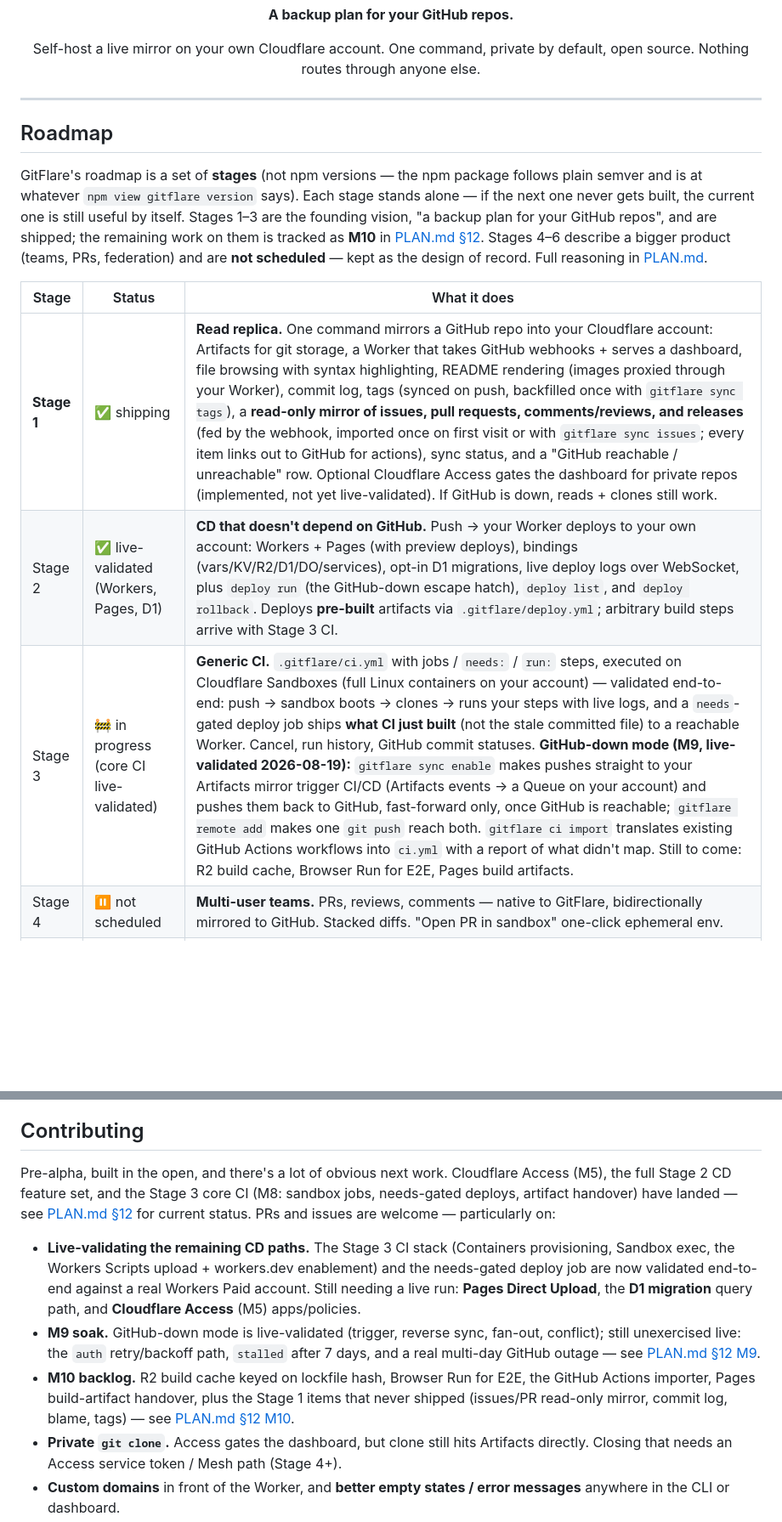
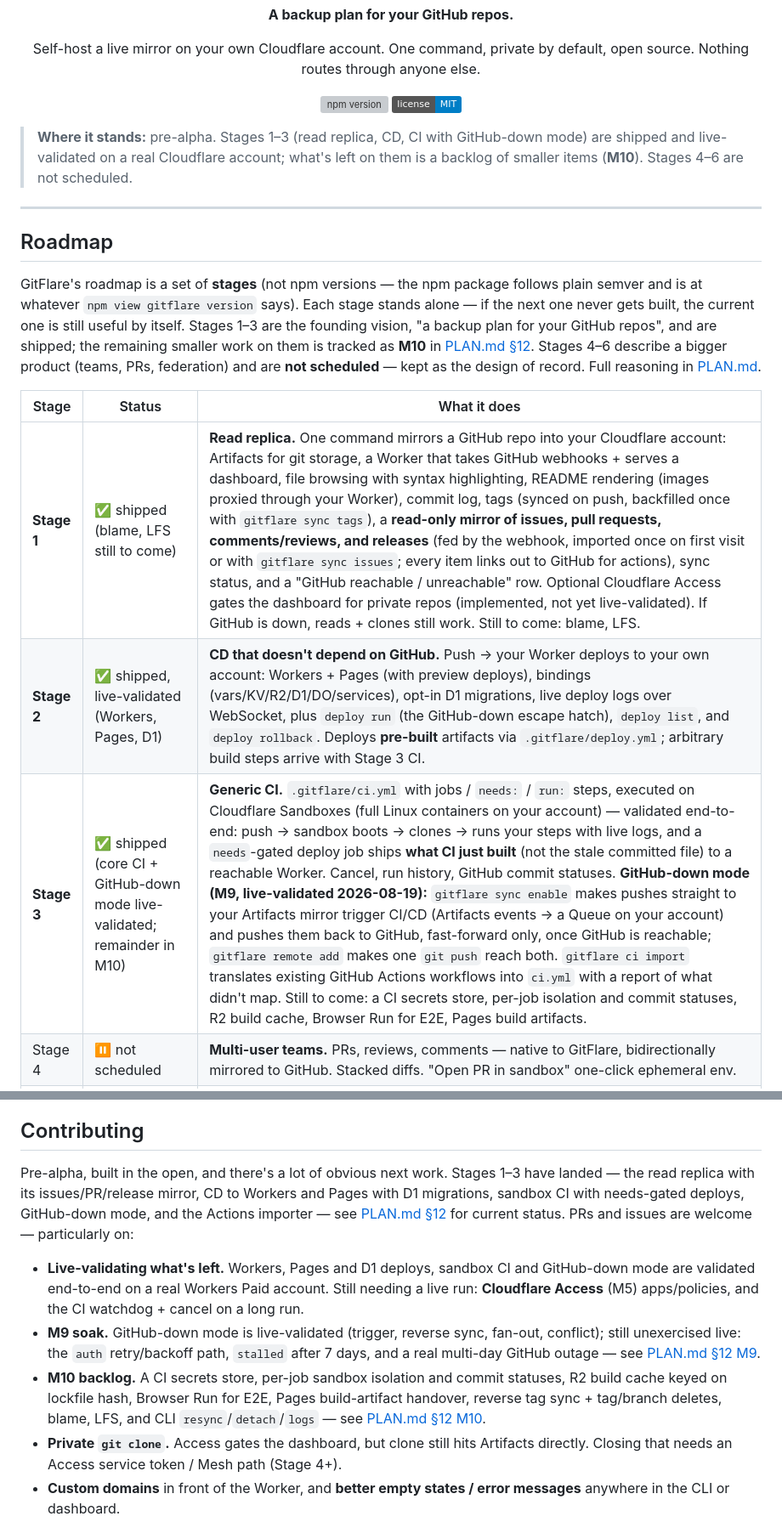
Before and after one commit to sinameraji/gitflare, a Markdown page: README.md, 2 parts joined by grey strips. Shown at 85% size. Rendered like a GitHub page; badges without logos; blank space fills up the shorter version; grey boxes are pictures that could not be loaded.

Commit message:
docs(readme): current status — Stages 1–3 shipped, refresh the M10 backlog
The roadmap table still showed Stage 1 as "shipping" and Stage 3 as
"in progress", and the contributing section listed already-shipped work
(Pages/D1 live runs, the Actions importer, the issues mirror, commit log,
tags) as open. Add a one-line status note and npm/license badges.

Co-Authored-By: Claude Opus 5.5 <noreply@anthropic.com>

```diff
--- a/README.md
+++ b/README.md
@@ -12,17 +12,24 @@
   Self-host a live mirror on your own Cloudflare account. One command, private by default, open source. Nothing routes through anyone else.
 </p>
 
+<p align="center">
+  <a href="https://www.npmjs.com/package/gitflare"><img src="https://img.shields.io/npm/v/gitflare" alt="npm version" /></a>
+  <a href="./LICENSE"><img src="https://img.shields.io/badge/license-MIT-blue" alt="MIT license" /></a>
+</p>
+
+> **Where it stands:** pre-alpha. Stages 1–3 (read replica, CD, CI with GitHub-down mode) are shipped and live-validated on a real Cloudflare account; what's left on them is a backlog of smaller items (**M10**). Stages 4–6 are not scheduled.
+
 ---
 
 ## Roadmap
 
-GitFlare's roadmap is a set of **stages** (not npm versions — the npm package follows plain semver and is at whatever `npm view gitflare version` says). Each stage stands alone — if the next one never gets built, the current one is still useful by itself. Stages 1–3 are the founding vision, "a backup plan for your GitHub repos", and are shipped; the remaining work on them is tracked as **M10** in [PLAN.md §12](./PLAN.md#12-milestones-and-development-log). Stages 4–6 describe a bigger product (teams, PRs, federation) and are **not scheduled** — kept as the design of record. Full reasoning in [PLAN.md](./PLAN.md).
+GitFlare's roadmap is a set of **stages** (not npm versions — the npm package follows plain semver and is at whatever `npm view gitflare version` says). Each stage stands alone — if the next one never gets built, the current one is still useful by itself. Stages 1–3 are the founding vision, "a backup plan for your GitHub repos", and are shipped; the remaining smaller work on them is tracked as **M10** in [PLAN.md §12](./PLAN.md#12-milestones-and-development-log). Stages 4–6 describe a bigger product (teams, PRs, federation) and are **not scheduled** — kept as the design of record. Full reasoning in [PLAN.md](./PLAN.md).
 
 | Stage | Status | What it does |
 |---|---|---|
-| **Stage 1** | ✅ shipping | **Read replica.** One command mirrors a GitHub repo into your Cloudflare account: Artifacts for git storage, a Worker that takes GitHub webhooks + serves a dashboard, file browsing with syntax highlighting, README rendering (images proxied through your Worker), commit log, tags (synced on push, backfilled once with `gitflare sync tags`), a **read-only mirror of issues, pull requests, comments/reviews, and releases** (fed by the webhook, imported once on first visit or with `gitflare sync issues`; every item links out to GitHub for actions), sync status, and a "GitHub reachable / unreachable" row. Optional Cloudflare Access gates the dashboard for private repos (implemented, not yet live-validated). If GitHub is down, reads + clones still work. |
-| Stage 2 | ✅ live-validated (Workers, Pages, D1) | **CD that doesn't depend on GitHub.** Push → your Worker deploys to your own account: Workers + Pages (with preview deploys), bindings (vars/KV/R2/D1/DO/services), opt-in D1 migrations, live deploy logs over WebSocket, plus `deploy run` (the GitHub-down escape hatch), `deploy list`, and `deploy rollback`. Deploys **pre-built** artifacts via `.gitflare/deploy.yml`; arbitrary build steps arrive with Stage 3 CI. |
-| Stage 3 | 🚧 in progress (core CI live-validated) | **Generic CI.** `.gitflare/ci.yml` with jobs / `needs:` / `run:` steps, executed on Cloudflare Sandboxes (full Linux containers on your account) — validated end-to-end: push → sandbox boots → clones → runs your steps with live logs, and a `needs`-gated deploy job ships **what CI just built** (not the stale committed file) to a reachable Worker. Cancel, run history, GitHub commit statuses. **GitHub-down mode (M9, live-validated 2026-08-19):** `gitflare sync enable` makes pushes straight to your Artifacts mirror trigger CI/CD (Artifacts events → a Queue on your account) and pushes them back to GitHub, fast-forward only, once GitHub is reachable; `gitflare remote add` makes one `git push` reach both. `gitflare ci import` translates existing GitHub Actions workflows into `ci.yml` with a report of what didn't map. Still to come: R2 build cache, Browser Run for E2E, Pages build artifacts. |
+| **Stage 1** | ✅ shipped (blame, LFS still to come) | **Read replica.** One command mirrors a GitHub repo into your Cloudflare account: Artifacts for git storage, a Worker that takes GitHub webhooks + serves a dashboard, file browsing with syntax highlighting, README rendering (images proxied through your Worker), commit log, tags (synced on push, backfilled once with `gitflare sync tags`), a **read-only mirror of issues, pull requests, comments/reviews, and releases** (fed by the webhook, imported once on first visit or with `gitflare sync issues`; every item links out to GitHub for actions), sync status, and a "GitHub reachable / unreachable" row. Optional Cloudflare Access gates the dashboard for private repos (implemented, not yet live-validated). If GitHub is down, reads + clones still work. Still to come: blame, LFS. |
+| **Stage 2** | ✅ shipped, live-validated (Workers, Pages, D1) | **CD that doesn't depend on GitHub.** Push → your Worker deploys to your own account: Workers + Pages (with preview deploys), bindings (vars/KV/R2/D1/DO/services), opt-in D1 migrations, live deploy logs over WebSocket, plus `deploy run` (the GitHub-down escape hatch), `deploy list`, and `deploy rollback`. Deploys **pre-built** artifacts via `.gitflare/deploy.yml`; arbitrary build steps arrive with Stage 3 CI. |
+| **Stage 3** | ✅ shipped (core CI + GitHub-down mode live-validated; remainder in M10) | **Generic CI.** `.gitflare/ci.yml` with jobs / `needs:` / `run:` steps, executed on Cloudflare Sandboxes (full Linux containers on your account) — validated end-to-end: push → sandbox boots → clones → runs your steps with live logs, and a `needs`-gated deploy job ships **what CI just built** (not the stale committed file) to a reachable Worker. Cancel, run history, GitHub commit statuses. **GitHub-down mode (M9, live-validated 2026-08-19):** `gitflare sync enable` makes pushes straight to your Artifacts mirror trigger CI/CD (Artifacts events → a Queue on your account) and pushes them back to GitHub, fast-forward only, once GitHub is reachable; `gitflare remote add` makes one `git push` reach both. `gitflare ci import` translates existing GitHub Actions workflows into `ci.yml` with a report of what didn't map. Still to come: a CI secrets store, per-job isolation and commit statuses, R2 build cache, Browser Run for E2E, Pages build artifacts. |
 | Stage 4 | ⏸ not scheduled | **Multi-user teams.** PRs, reviews, comments — native to GitFlare, bidirectionally mirrored to GitHub. Stacked diffs. "Open PR in sandbox" one-click ephemeral env. |
 | Stage 5 | ⏸ not scheduled | **Cross-tenant collaboration via Cloudflare Mesh.** Alice and Bob on separate Cloudflare accounts; private repos served Mesh-only with per-identity policies instead of SSH keys. |
 | Stage 6 | ⏸ not scheduled | **Public repos + discovery.** A real code browser for the public web, search, forks across accounts. |
@@ -119,11 +126,11 @@ GitFlare never sees your code, your token, or your traffic. It's an MIT-licensed
 
 ## Contributing
 
-Pre-alpha, built in the open, and there's a lot of obvious next work. Cloudflare Access (M5), the full Stage 2 CD feature set, and the Stage 3 core CI (M8: sandbox jobs, needs-gated deploys, artifact handover) have landed — see [PLAN.md §12](./PLAN.md#12-milestones-and-development-log) for current status. PRs and issues are welcome — particularly on:
+Pre-alpha, built in the open, and there's a lot of obvious next work. Stages 1–3 have landed — the read replica with its issues/PR/release mirror, CD to Workers and Pages with D1 migrations, sandbox CI with needs-gated deploys, GitHub-down mode, and the Actions importer — see [PLAN.md §12](./PLAN.md#12-milestones-and-development-log) for current status. PRs and issues are welcome — particularly on:
 
-- **Live-validating the remaining CD paths.** The Stage 3 CI stack (Containers provisioning, Sandbox exec, the Workers Scripts upload + workers.dev enablement) and the needs-gated deploy job are now validated end-to-end against a real Workers Paid account. Still needing a live run: **Pages Direct Upload**, the **D1 migration** query path, and **Cloudflare Access** (M5) apps/policies.
+- **Live-validating what's left.** Workers, Pages and D1 deploys, sandbox CI and GitHub-down mode are validated end-to-end on a real Workers Paid account. Still needing a live run: **Cloudflare Access** (M5) apps/policies, and the CI watchdog + cancel on a long run.
 - **M9 soak.** GitHub-down mode is live-validated (trigger, reverse sync, fan-out, conflict); still unexercised live: the `auth` retry/backoff path, `stalled` after 7 days, and a real multi-day GitHub outage — see [PLAN.md §12 M9](./PLAN.md#12-milestones-and-development-log).
-- **M10 backlog.** R2 build cache keyed on lockfile hash, Browser Run for E2E, the GitHub Actions importer, Pages build-artifact handover, plus the Stage 1 items that never shipped (issues/PR read-only mirror, commit log, blame, tags) — see [PLAN.md §12 M10](./PLAN.md#12-milestones-and-development-log).
+- **M10 backlog.** A CI secrets store, per-job sandbox isolation and commit statuses, R2 build cache keyed on lockfile hash, Browser Run for E2E, Pages build-artifact handover, reverse tag sync + tag/branch deletes, blame, LFS, and CLI `resync`/`detach`/`logs` — see [PLAN.md §12 M10](./PLAN.md#12-milestones-and-development-log).
 - **Private `git clone`.** Access gates the dashboard, but clone still hits Artifacts directly. Closing that needs an Access service token / Mesh path (Stage 4+).
 - **Custom domains** in front of the Worker, and **better empty states / error messages** anywhere in the CLI or dashboard.
 - **Anything in [PLAN.md §8 Open Questions](./PLAN.md#8-open-questions-to-resolve-before-v01-starts)** you have a strong opinion on.
```
Also changed, not shown: other parts of README.md (+1 -1 lines).
